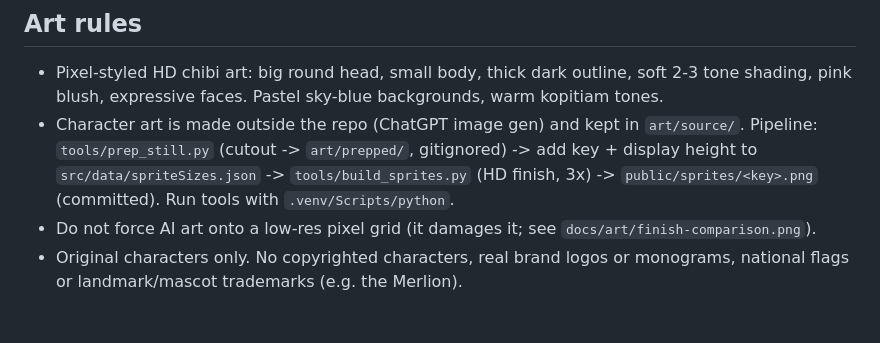
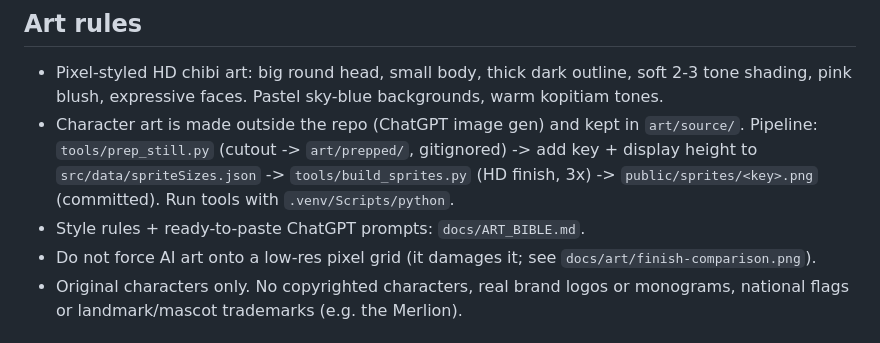
Before and after one commit to heng8835/kopi-stall-empire, a Markdown page: CLAUDE.md, the part around the change. Rendered like a GitHub page.

Commit message:
docs: art bible with style rules and ready-to-paste prompts for missing art
Co-Authored-By: Claude Opus 5.5 <noreply@anthropic.com>

```diff
--- a/CLAUDE.md
+++ b/CLAUDE.md
@@ -46,6 +46,7 @@ data so new content can be added without touching game logic.
   Pipeline: `tools/prep_still.py` (cutout -> `art/prepped/`, gitignored) ->
   add key + display height to `src/data/spriteSizes.json` -> `tools/build_sprites.py`
   (HD finish, 3x) -> `public/sprites/<key>.png` (committed). Run tools with `.venv/Scripts/python`.
+- Style rules + ready-to-paste ChatGPT prompts: `docs/ART_BIBLE.md`.
 - Do not force AI art onto a low-res pixel grid (it damages it; see `docs/art/finish-comparison.png`).
 - Original characters only. No copyrighted characters, real brand logos or monograms,
   national flags or landmark/mascot trademarks (e.g. the Merlion).
```
Also changed, not shown: docs/ART_BIBLE.md (added, +74 -0 lines).
